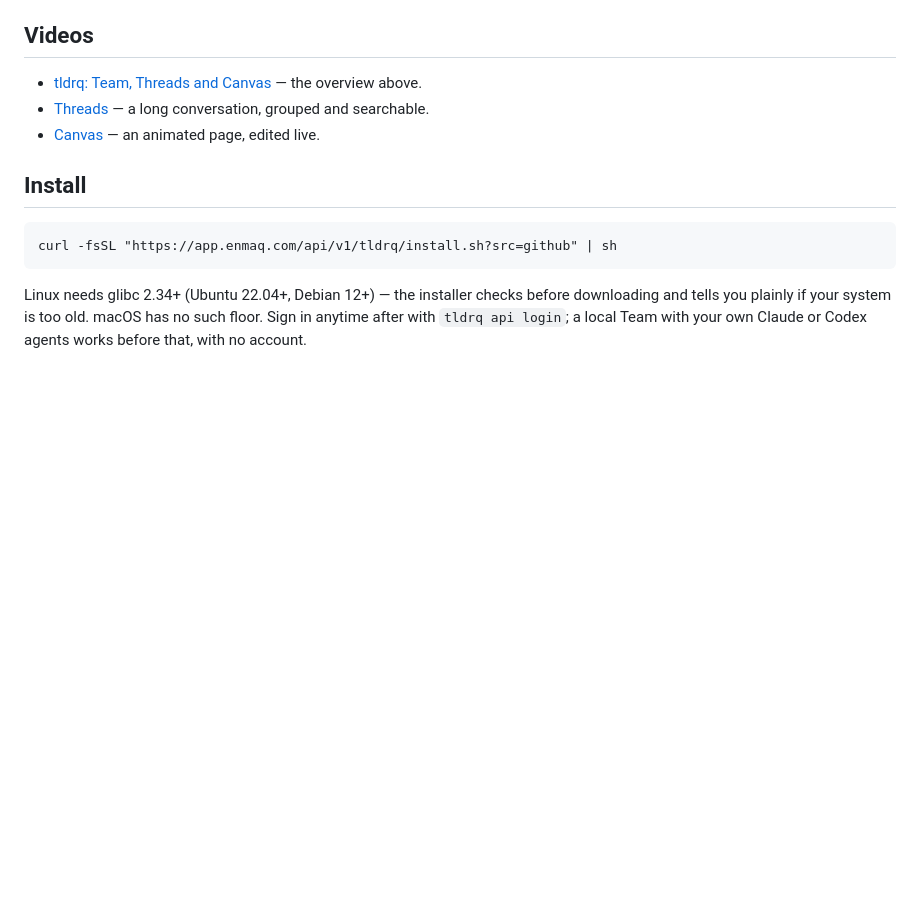
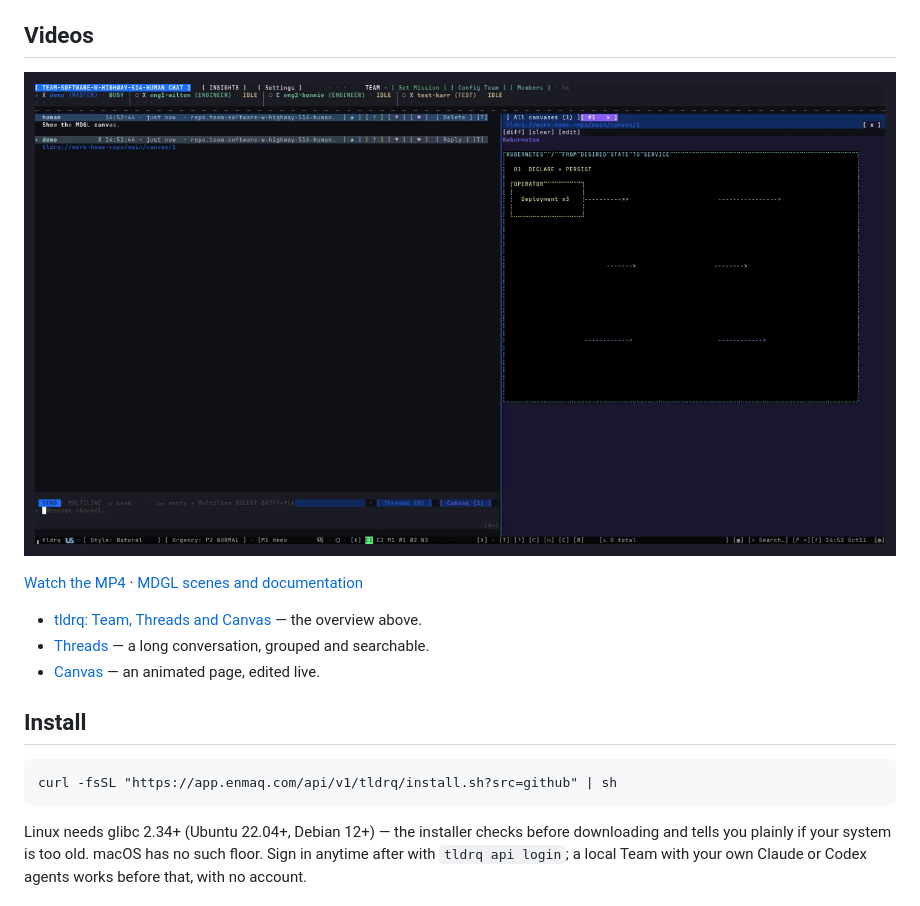
Before and after one commit to enmaq/tldrq, a Markdown page: README.md, the part around the change. Rendered like a GitHub page; pictures changed too: docs/media/canvas-mdgl-k8s.gif (added); blank space fills up the shorter version.

Commit message:
tldrq v0.26.199

```diff
--- a/README.md
+++ b/README.md
@@ -28,6 +28,10 @@ make any one agent faster on its own.
   what breaks if I change X" without `grep` + `read`.
 
 ## Videos
+
+![Kubernetes animation playing in a real tldrq canvas](docs/media/canvas-mdgl-k8s.gif)
+
+[Watch the MP4](docs/media/canvas-mdgl-k8s.mp4) · [MDGL scenes and documentation](https://github.com/enmaq/mdgl)
 
 - [tldrq: Team, Threads and Canvas](docs/media/tldrq-main.mp4) — the overview above.
 - [Threads](docs/media/threads.mp4) — a long conversation, grouped and searchable.
```
Also changed, not shown: CHANGELOG.md (+21 -1 lines), 1 other file.
